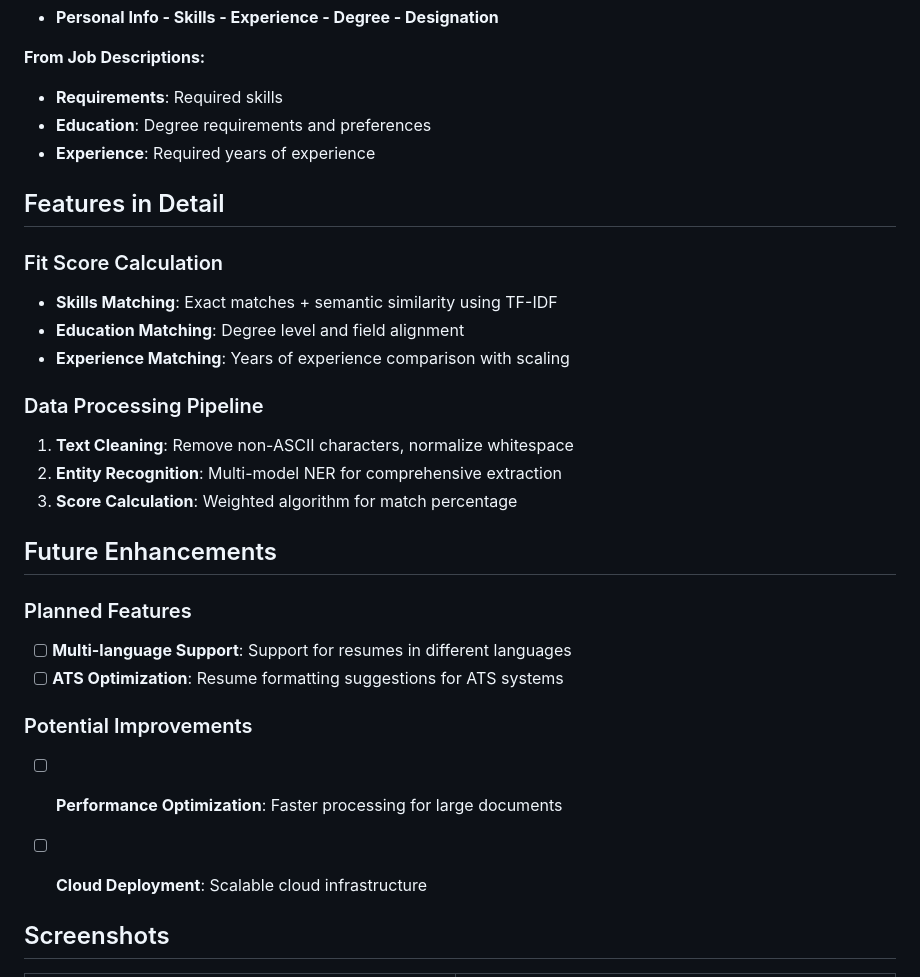
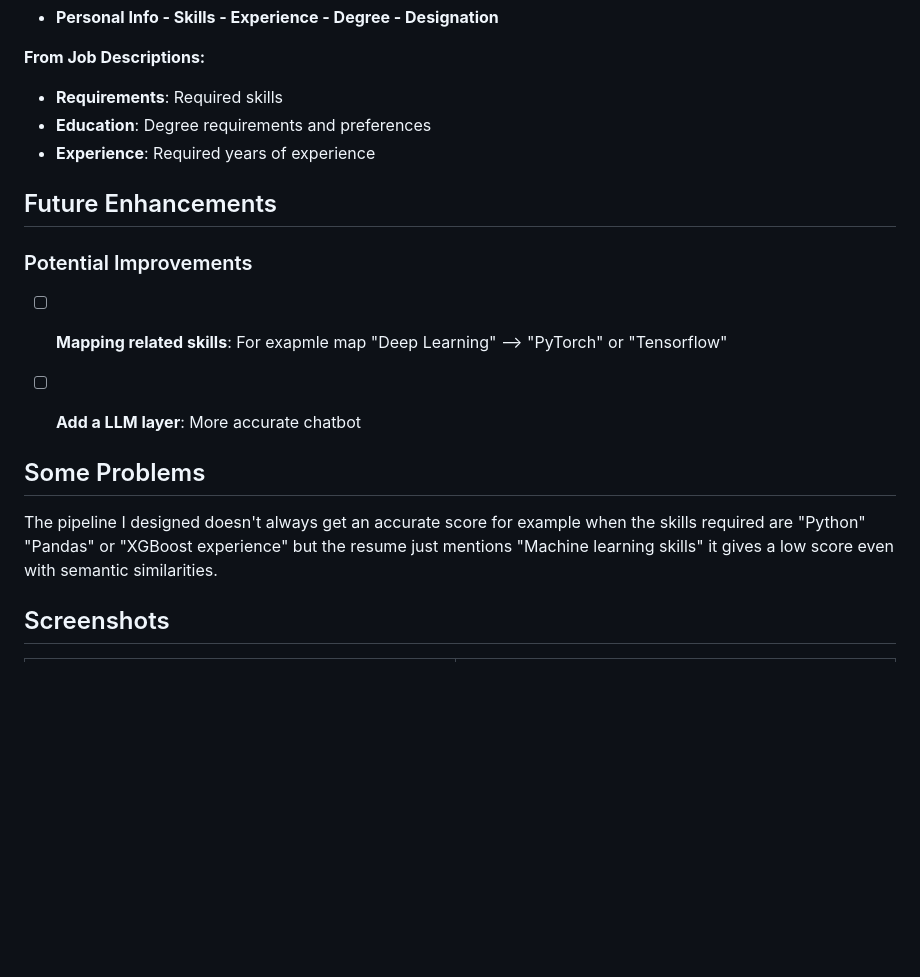
Before and after one commit to YassineBen-Yahia/Resume-assistant, a Markdown page: README.md, the part around the change. GitHub-like rendering; blank space fills up the shorter version.

```diff
--- a/README.md
+++ b/README.md
@@ -127,28 +127,17 @@ The system extracts the following entities:
 -  **Experience**: Required years of experience
 
 
-##  Features in Detail
-
-### Fit Score Calculation
-- **Skills Matching**: Exact matches + semantic similarity using TF-IDF
-- **Education Matching**: Degree level and field alignment
-- **Experience Matching**: Years of experience comparison with scaling
-
-### Data Processing Pipeline
-1. **Text Cleaning**: Remove non-ASCII characters, normalize whitespace
-2. **Entity Recognition**: Multi-model NER for comprehensive extraction
-3. **Score Calculation**: Weighted algorithm for match percentage
-
 
 ##  Future Enhancements
 
-### Planned Features
-- [ ] **Multi-language Support**: Support for resumes in different languages
-- [ ] **ATS Optimization**: Resume formatting suggestions for ATS systems
+### Potential Improvements
+- [ ] **Mapping related skills**: For exapmle map "Deep Learning" --> "PyTorch" or "Tensorflow"
+- [ ] **Add a LLM layer**: More accurate chatbot
 
-### Potential Improvements
-- [ ] **Performance Optimization**: Faster processing for large documents
-- [ ] **Cloud Deployment**: Scalable cloud infrastructure
+
+## Some Problems
+
+The pipeline I designed doesn't always get an accurate score for example when the skills required are "Python" "Pandas" or "XGBoost experience" but the resume just mentions "Machine learning skills" it gives a low score even with semantic similarities.
 
 
 
```
